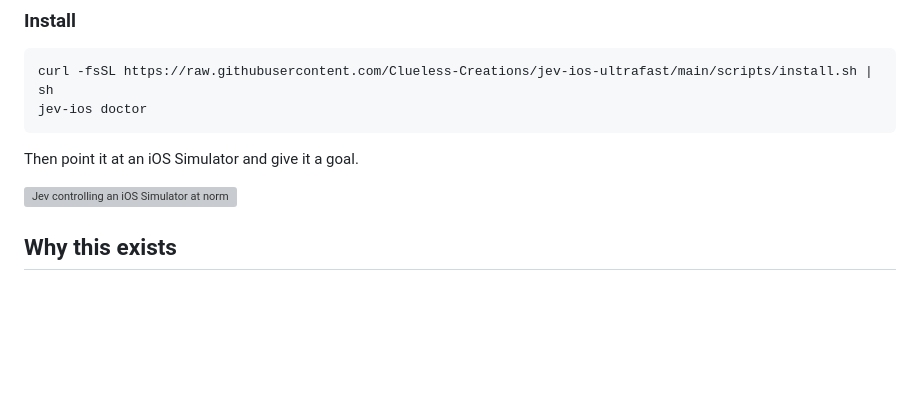
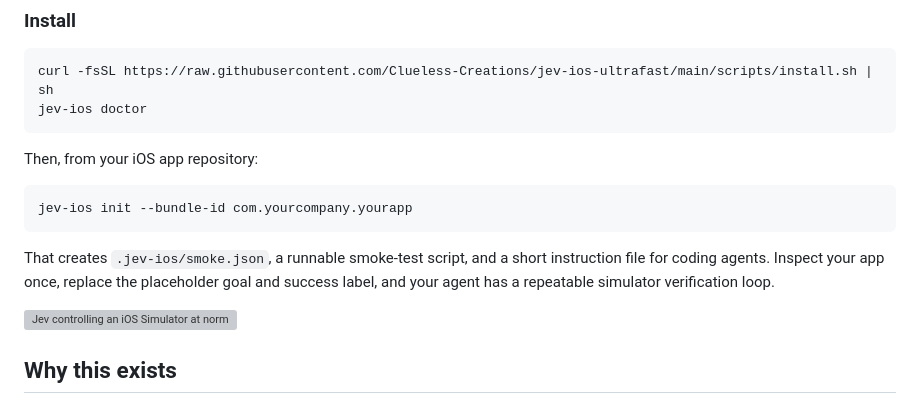
Before and after one commit to Clueless-Creations/jev-ios-ultrafast, a Markdown page: README.md, the part around the change. Drawn GitHub-style; blank space fills up the shorter version; grey boxes are pictures that could not be loaded.

Commit message:
docs: make agent setup a three-command path

````diff
--- a/README.md
+++ b/README.md
@@ -13,7 +13,13 @@ curl -fsSL https://raw.githubusercontent.com/Clueless-Creations/jev-ios-ultrafas
 jev-ios doctor
 ```
 
-Then point it at an iOS Simulator and give it a goal.
+Then, from your iOS app repository:
+
+```sh
+jev-ios init --bundle-id com.yourcompany.yourapp
+```
+
+That creates `.jev-ios/smoke.json`, a runnable smoke-test script, and a short instruction file for coding agents. Inspect your app once, replace the placeholder goal and success label, and your agent has a repeatable simulator verification loop.
 
 <a href="https://clueless-creations.github.io/jev-ios-ultrafast/media/comparison.html"><img src="docs/media/comparison-preview.gif" alt="Jev controlling an iOS Simulator at normal speed" width="100%" /></a>
 
````
